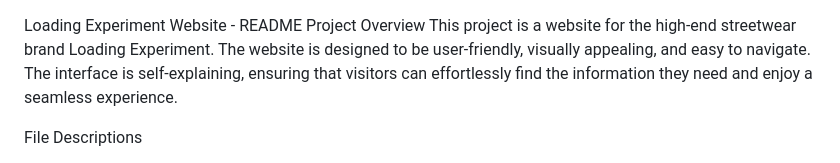
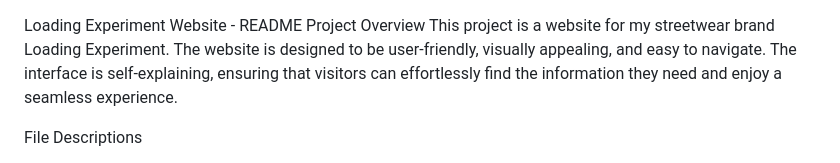
Before and after one commit to DaveLoading/CSC-104-final-project-, a Markdown page: README.md, the part around the change. Rendered like a GitHub page.

```diff
--- a/README.md
+++ b/README.md
@@ -2,7 +2,7 @@
 
 Loading Experiment Website - README
 Project Overview
-This project is a website for the high-end streetwear brand Loading Experiment. The website is designed to be user-friendly, visually appealing, and easy to navigate. The interface is self-explaining, ensuring that visitors can effortlessly find the information they need and enjoy a seamless experience.
+This project is a website for my streetwear brand Loading Experiment. The website is designed to be user-friendly, visually appealing, and easy to navigate. The interface is self-explaining, ensuring that visitors can effortlessly find the information they need and enjoy a seamless experience.
 
 File Descriptions
 1. index.html - Home Page
```
